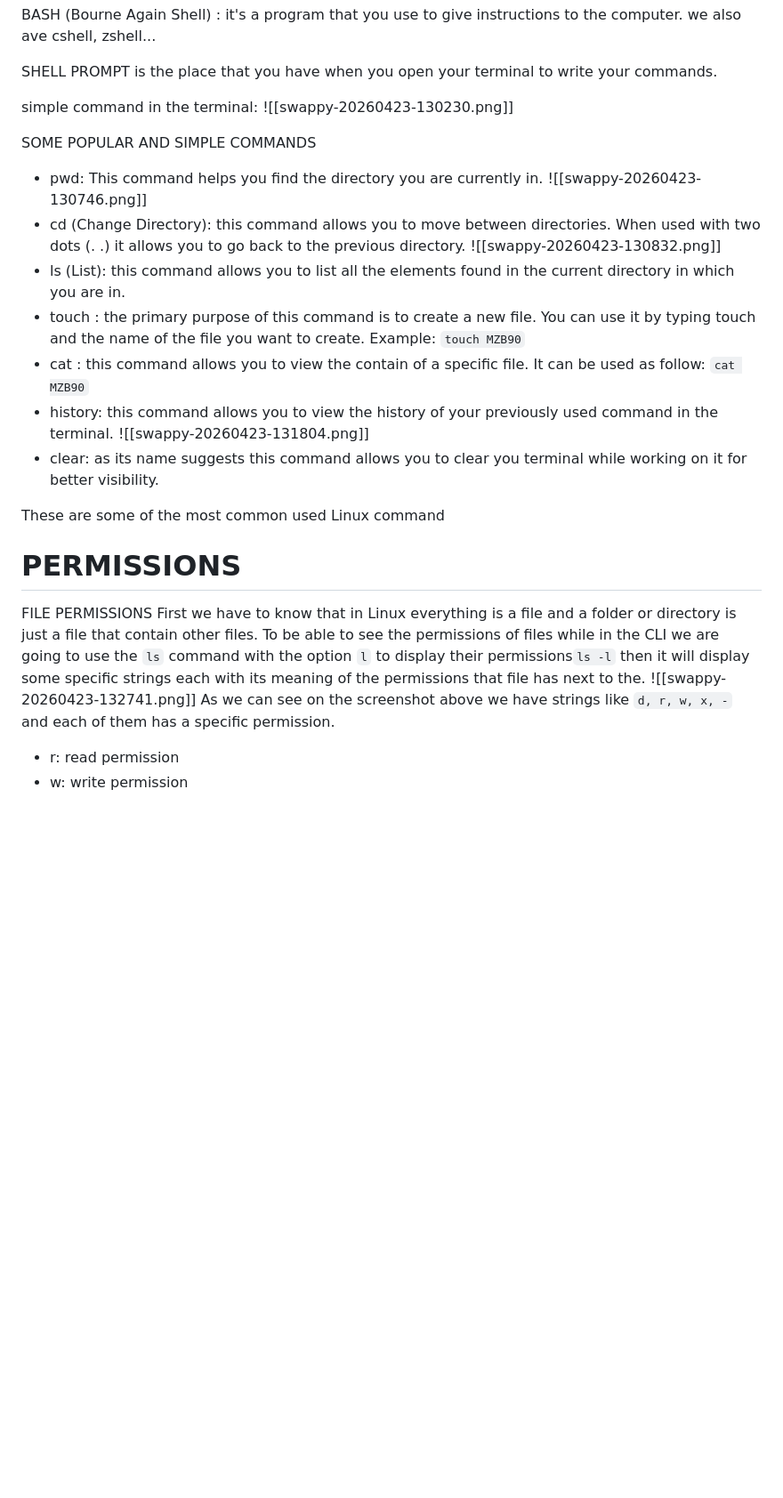
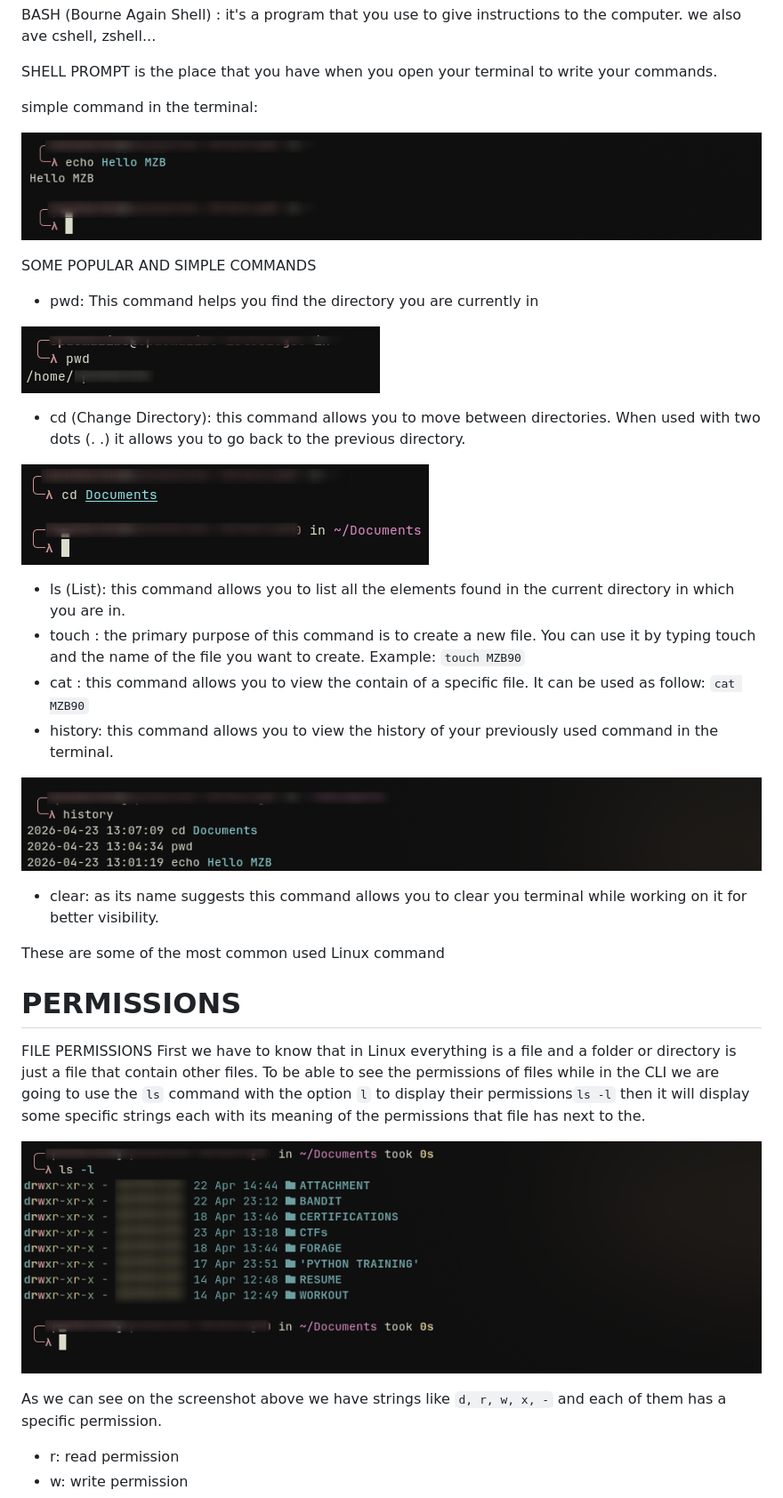
Before and after one commit to MZB90/Cybersecurity, a Markdown page: CTFs/LINUX CLI & PERMISSIONS.md, the part around one of its changes. Shown at 89% size. Drawn GitHub-style; blank space fills up the shorter version.

```diff
--- a/CTFs/LINUX CLI & PERMISSIONS.md
+++ b/CTFs/LINUX CLI & PERMISSIONS.md
@@ -13,18 +13,25 @@ SHELL PROMPT
 is the place that you have when you open your terminal to write your commands.
 
 simple command in the terminal:
-![[swappy-20260423-130230.png]]
+
+![](Pics/swappy-20260423-130230.png)
 
 SOME POPULAR AND SIMPLE COMMANDS
-- pwd: This command helps you find the directory you are currently in.
-![[swappy-20260423-130746.png]]
+- pwd: This command helps you find the directory you are currently in
+
+![](Pics/swappy-20260423-130746.png)
+
 - cd (Change Directory): this command allows you to move between directories. When used with two dots (. .) it allows you to go back to the previous directory.
-![[swappy-20260423-130832.png]]
+
+![](Pics/swappy-20260423-130832.png)
+
 - ls (List): this command allows you to list all the elements found in the current directory in which you are in.
 - touch : the primary purpose of this command is to create a new file. You can use it by typing touch and the name of the file you want to create. Example: `touch MZB90`
 - cat : this command allows you to view the contain of a specific file. It can be used as follow: `cat MZB90`
 - history: this command allows you to view the history of your previously used command in the terminal.
-![[swappy-20260423-131804.png]]
+
+![](Pics/swappy-20260423-131804.png)
+
 - clear: as its name suggests this command allows you to clear you terminal while working on it for better visibility.
 
 These are some of the most common used Linux command
@@ -34,7 +41,9 @@ These are some of the most common used Linux command
 FILE PERMISSIONS
 First we have to know that in Linux everything is a file and a folder or directory is just a file that contain other files.
 To be able to see the permissions of files while in the CLI we are going to use the `ls` command with the option `l` to display their permissions`ls -l` then it will display some specific strings each with its meaning of the permissions that file has next to the.
-![[swappy-20260423-132741.png]]
+
+![](Pics/swappy-20260423-132741.png)
+
 As we can see on the screenshot above we have strings like `d, r, w, x, -` and each of them has a specific permission.
 - r: read permission
 - w: write permission
```
Also changed, not shown: other parts of CTFs/LINUX CLI & PERMISSIONS.md (+11 -4 lines).
